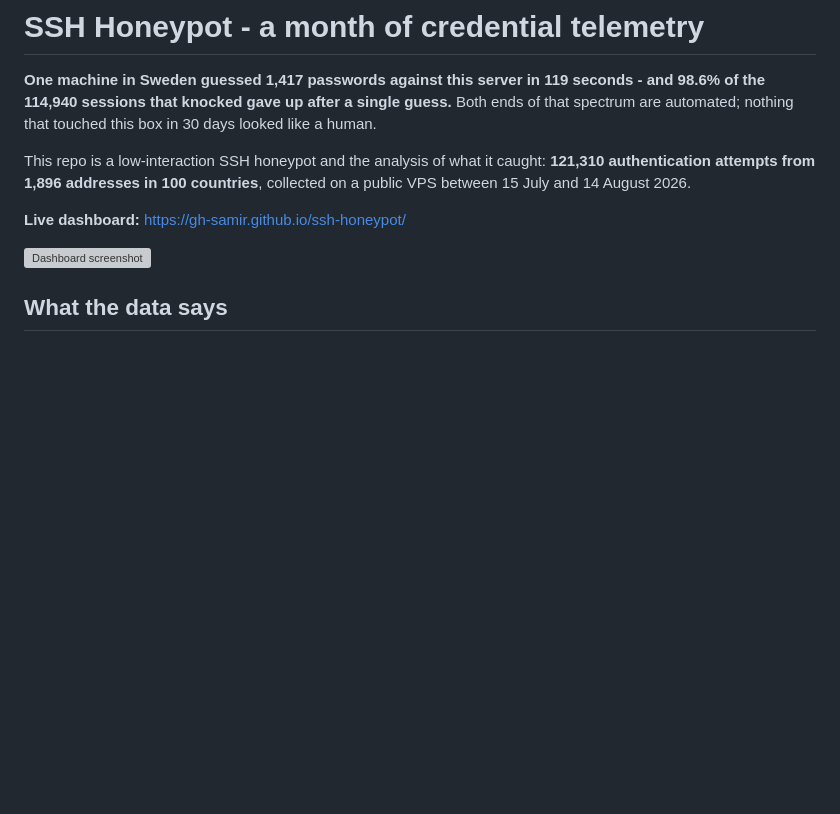
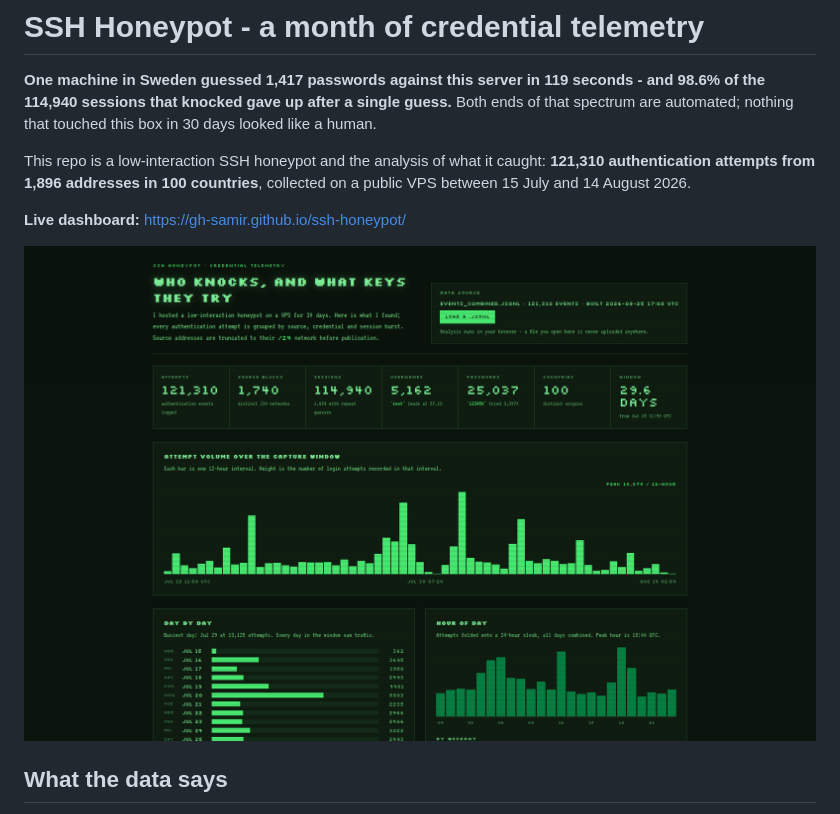
Before and after one commit to GH-Samir/ssh-honeypot, a Markdown page: README.md, the part around the change. Rendered like a GitHub page; pictures changed too: image.png (added); blank space fills up the shorter version; grey boxes are pictures that could not be loaded.

Commit message:
docs(dashboard): add screenshot

```diff
--- a/README.md
+++ b/README.md
@@ -11,7 +11,7 @@ collected on a public VPS between 15 July and 14 August 2026.
 
 **Live dashboard:** <https://gh-samir.github.io/ssh-honeypot/>
 
-![Dashboard screenshot](docs/screenshot.png)
+![Dashboard screenshot](image.png)
 
 ## What the data says
 
```
Also changed, not shown: SPEC.md (+2 -2 lines).
